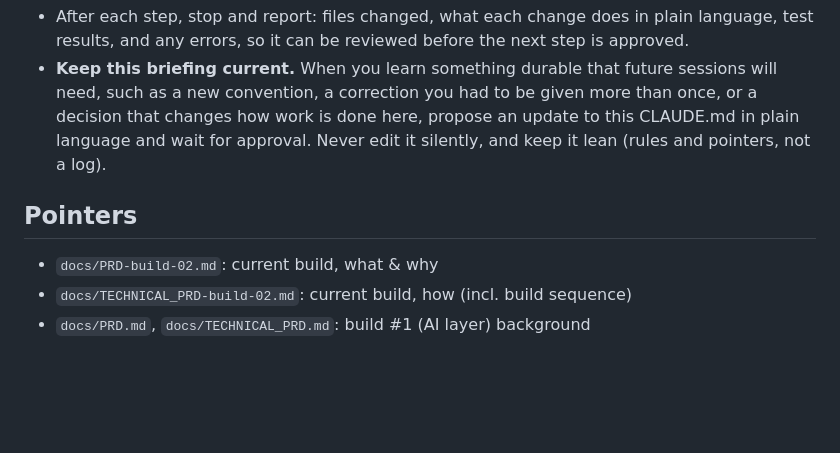
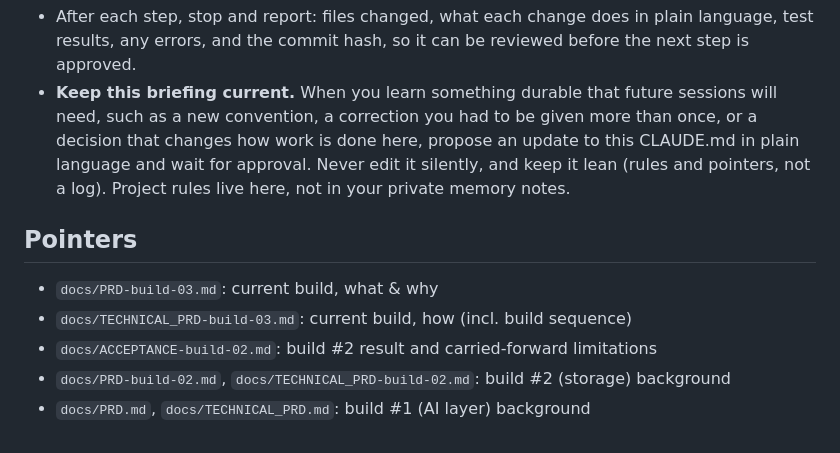
Before and after one commit to Chinomso-Okere/silverpath-triage, a Markdown page: CLAUDE.md, the part around one of its changes. Drawn GitHub-style; blank space fills up the shorter version.

```diff
--- a/CLAUDE.md
+++ b/CLAUDE.md
@@ -55,13 +77,16 @@ each run as an entry in a local SQLite database. Builds #1 (AI layer) and #2
 - After each step, stop and report: files changed, what each change does in
-  plain language, test results, and any errors, so it can be reviewed before
-  the next step is approved.
+  plain language, test results, any errors, and the commit hash, so it can be
+  reviewed before the next step is approved.
 - **Keep this briefing current.** When you learn something durable that future
   sessions will need, such as a new convention, a correction you had to be
   given more than once, or a decision that changes how work is done here,
   propose an update to this CLAUDE.md in plain language and wait for approval.
   Never edit it silently, and keep it lean (rules and pointers, not a log).
+  Project rules live here, not in your private memory notes.
 
 ## Pointers
-- `docs/PRD-build-02.md`: current build, what & why
-- `docs/TECHNICAL_PRD-build-02.md`: current build, how (incl. build sequence)
+- `docs/PRD-build-03.md`: current build, what & why
+- `docs/TECHNICAL_PRD-build-03.md`: current build, how (incl. build sequence)
+- `docs/ACCEPTANCE-build-02.md`: build #2 result and carried-forward limitations
+- `docs/PRD-build-02.md`, `docs/TECHNICAL_PRD-build-02.md`: build #2 (storage) background
 - `docs/PRD.md`, `docs/TECHNICAL_PRD.md`: build #1 (AI layer) background
```
Also changed, not shown: other parts of CLAUDE.md (+43 -21 lines), docs/PRD-build-03.md (added, +142 -0 lines), docs/TECHNICAL_PRD-build-03.md (added, +188 -0 lines).
